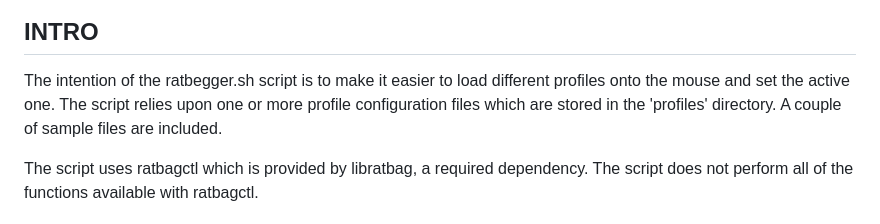
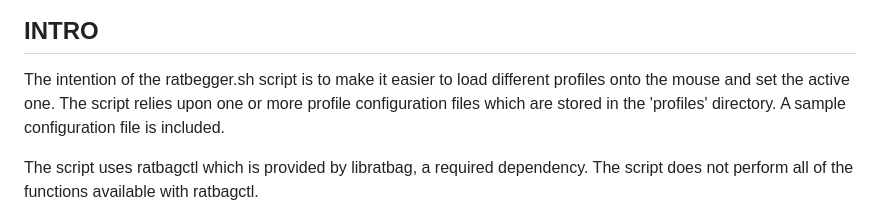
Before and after one commit to tarpagad/ratbegger-g502x, a Markdown page: README.md, the part around the change. Drawn GitHub-style.

```diff
--- a/README.md
+++ b/README.md
@@ -4,7 +4,7 @@
 
 ## INTRO
 
-The intention of the ratbegger.sh script is to make it easier to load different profiles onto the mouse and set the active one. The script relies upon one or more profile configuration files which are stored in the 'profiles' directory. A couple of sample files are included.
+The intention of the ratbegger.sh script is to make it easier to load different profiles onto the mouse and set the active one. The script relies upon one or more profile configuration files which are stored in the 'profiles' directory. A sample configuration file is included.
 
 The script uses ratbagctl which is provided by libratbag, a required dependency. The script does not perform all of the functions available with ratbagctl.
 
```
